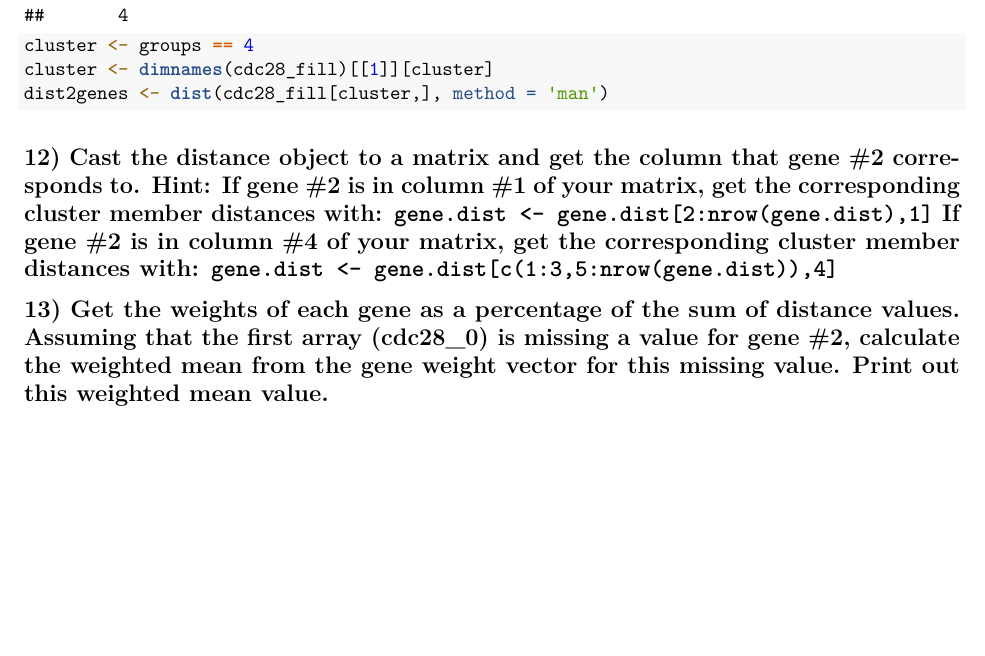
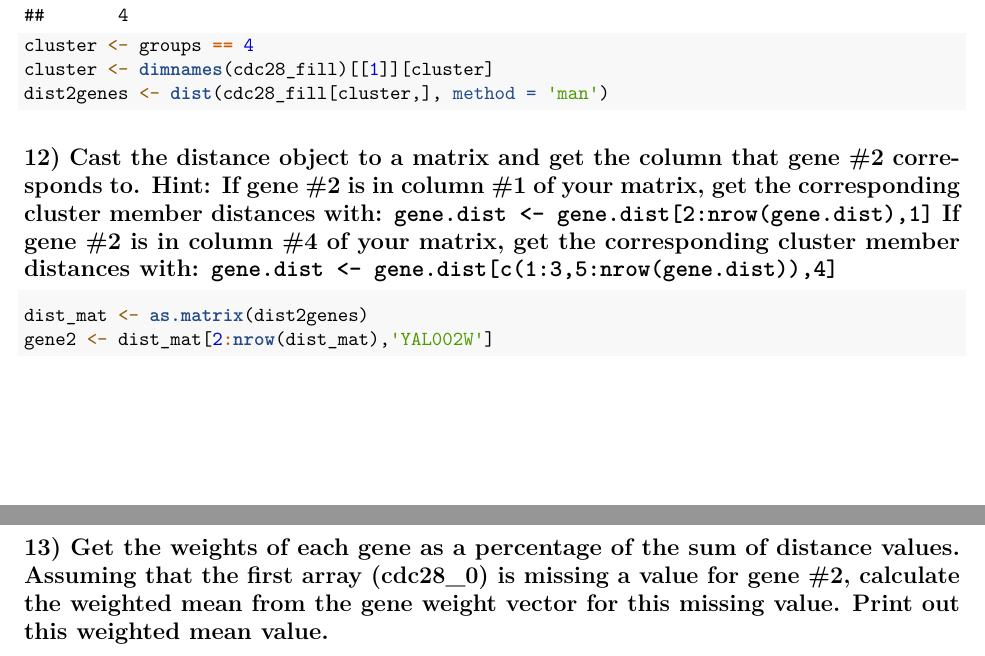
Before and after one commit to jtemporal/methods_bioinformatics, an R Markdown document (homework1/homework1.Rmd): part of page 6 of 6 before the commit and two parts of pages 6 and 7 of 7 after it, the two joined at a grey line, cut so that both start at the same text, the shorter picture padded with empty space. Rendered offline with R 4.5, knitr and Pandoc, then LaTeX, with nearby package versions; code that draws random numbers runs with fixed seeds of ours.

Commit message:
adds question 12 answer

````diff
--- a/homework1/homework1.Rmd
+++ b/homework1/homework1.Rmd
@@ -118,7 +118,8 @@ dist2genes <- dist(cdc28_fill[cluster,], method = 'man')
 
 ## 12) Cast the distance object to a matrix and get the column that gene #2 corresponds to.  Hint: If gene #2 is in column #1 of your matrix, get the corresponding cluster member distances with: `gene.dist <- gene.dist[2:nrow(gene.dist),1]` If gene #2 is in column #4 of your matrix, get the corresponding cluster member distances with: `gene.dist <- gene.dist[c(1:3,5:nrow(gene.dist)),4]`
 ```{r}
-
+dist_mat <- as.matrix(dist2genes)
+gene2 <- dist_mat[2:nrow(dist_mat),'YAL002W']
 ```
 
 ## 13) Get the weights of each gene as a percentage of the sum of distance values. Assuming that the first array (cdc28_0) is missing a value for gene #2, calculate the weighted mean from the gene weight vector for this missing value. Print out this weighted mean value.
````
